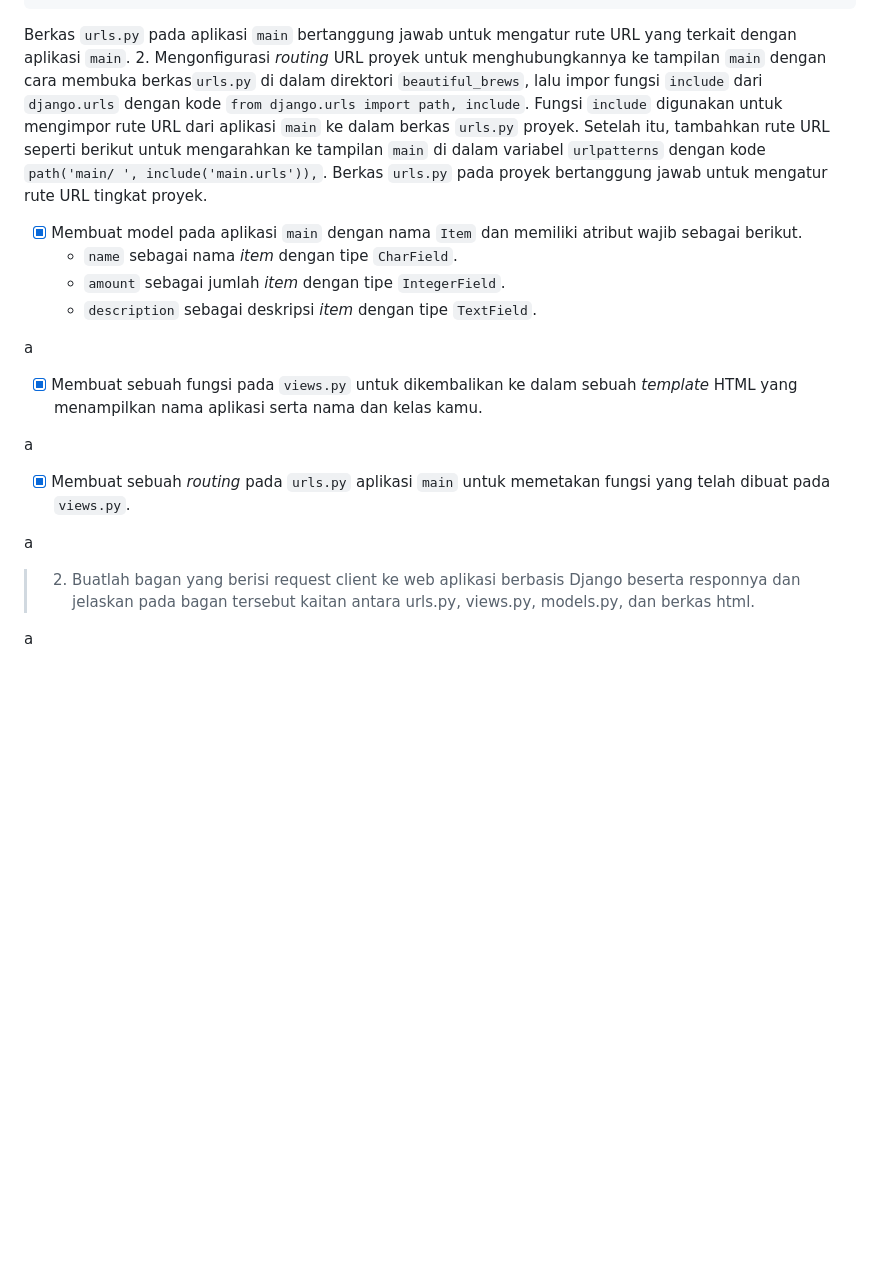
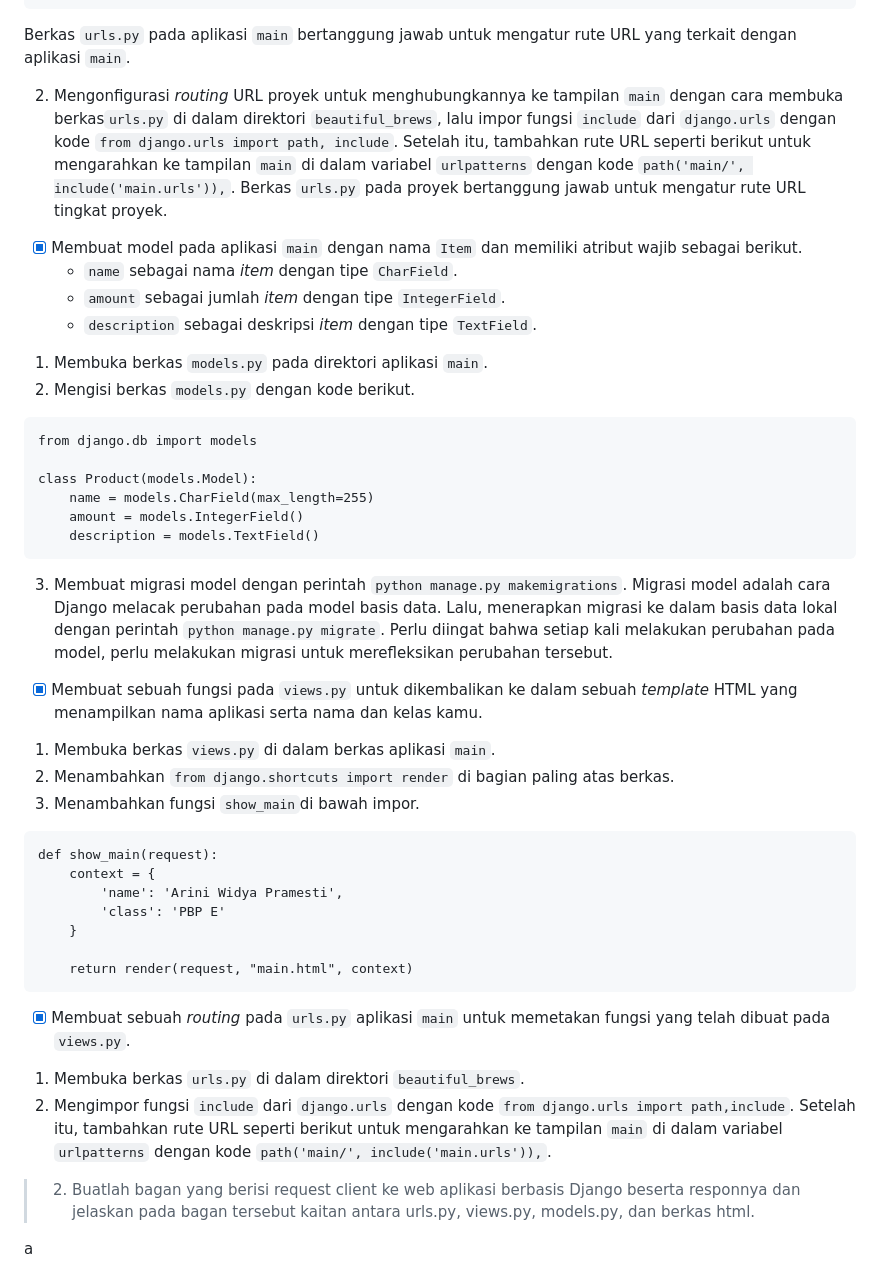
Before and after one commit to widyaprms/beautiful-brews, a Markdown page: README.md, the part around the change. Drawn GitHub-style; blank space fills up the shorter version.

Commit message:
Memperbarui isi berkas Readme

````diff
--- a/README.md
+++ b/README.md
@@ -73,28 +73,55 @@ urlpatterns = [
 ]
 ```
 Berkas `urls.py` pada aplikasi `main` bertanggung jawab untuk mengatur rute URL yang terkait dengan aplikasi `main`.
+
 2. Mengonfigurasi *routing* URL proyek untuk menghubungkannya ke tampilan `main` dengan cara membuka
-berkas`urls.py` di dalam direktori `beautiful_brews`, lalu impor fungsi `include` dari `django.urls`
-dengan kode ```from django.urls import path, include```. Fungsi `include` digunakan untuk mengimpor rute
-URL dari aplikasi `main` ke dalam berkas `urls.py` proyek. Setelah itu, tambahkan rute URL seperti
-berikut untuk mengarahkan ke tampilan `main` di dalam variabel `urlpatterns` dengan kode ```path('main/
-', include('main.urls')),```. Berkas `urls.py` pada proyek bertanggung jawab untuk mengatur rute URL
-tingkat proyek.
+   berkas`urls.py` di dalam direktori `beautiful_brews`, lalu impor fungsi `include` dari `django.urls`
+   dengan kode ```from django.urls import path, include```. Setelah itu, tambahkan rute URL
+   seperti berikut untuk mengarahkan ke tampilan `main` di dalam variabel `urlpatterns` dengan kode
+   ```path('main/', include('main.urls')),```. Berkas `urls.py` pada proyek bertanggung jawab untuk
+   mengatur rute URL tingkat proyek.
 
  - [x] Membuat model pada aplikasi `main` dengan nama `Item` dan memiliki atribut wajib sebagai berikut.
     + `name` sebagai nama *item* dengan tipe `CharField`.
     + `amount` sebagai jumlah *item* dengan tipe `IntegerField`.
     + `description` sebagai deskripsi *item* dengan tipe `TextField`.
 
-a
+1. Membuka berkas `models.py` pada direktori aplikasi `main`.
+2. Mengisi berkas `models.py` dengan kode berikut.
+```text
+from django.db import models
+
+class Product(models.Model):
+    name = models.CharField(max_length=255)
+    amount = models.IntegerField()
+    description = models.TextField()
+```
+3. Membuat migrasi model dengan perintah `python manage.py makemigrations`. Migrasi model adalah cara
+ Django melacak perubahan pada model basis data. Lalu, menerapkan migrasi ke dalam basis data lokal
+ dengan perintah `python manage.py migrate`. Perlu diingat bahwa setiap kali melakukan perubahan pada
+ model, perlu melakukan migrasi untuk merefleksikan perubahan tersebut.
 
  - [x] Membuat sebuah fungsi pada `views.py` untuk dikembalikan ke dalam sebuah *template* HTML yang menampilkan nama aplikasi serta nama dan kelas kamu.
 
-a
+1. Membuka berkas `views.py` di dalam berkas aplikasi `main`.
+2. Menambahkan `from django.shortcuts import render` di bagian paling atas berkas.
+3. Menambahkan fungsi `show_main`di bawah impor.
+```text
+def show_main(request):
+    context = {
+        'name': 'Arini Widya Pramesti',
+        'class': 'PBP E'
+    }
+
+    return render(request, "main.html", context)
+```
 
  - [x] Membuat sebuah *routing* pada `urls.py` aplikasi `main` untuk memetakan fungsi yang telah dibuat pada `views.py`.
 
-a
+1. Membuka berkas `urls.py` di dalam direktori `beautiful_brews`.
+2. Mengimpor fungsi `include` dari `django.urls` dengan kode ```from django.urls import path,include```.
+   Setelah itu, tambahkan rute URL seperti berikut untuk mengarahkan ke tampilan `main` di dalam
+   variabel `urlpatterns` dengan kode ```path('main/', include('main.urls')),```.
 
 
 >2. Buatlah bagan yang berisi request client ke web aplikasi berbasis Django beserta responnya dan jelaskan pada bagan tersebut kaitan antara urls.py, views.py, models.py, dan berkas html.
````
